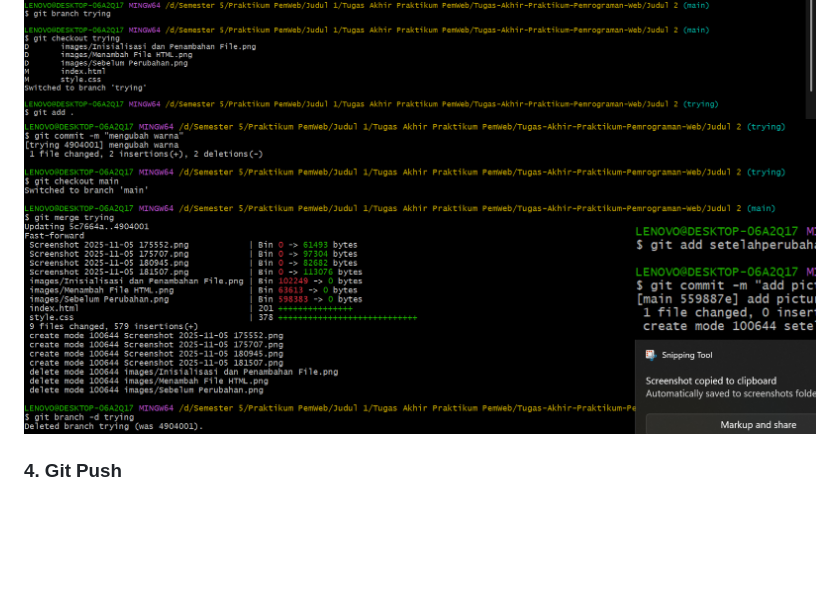
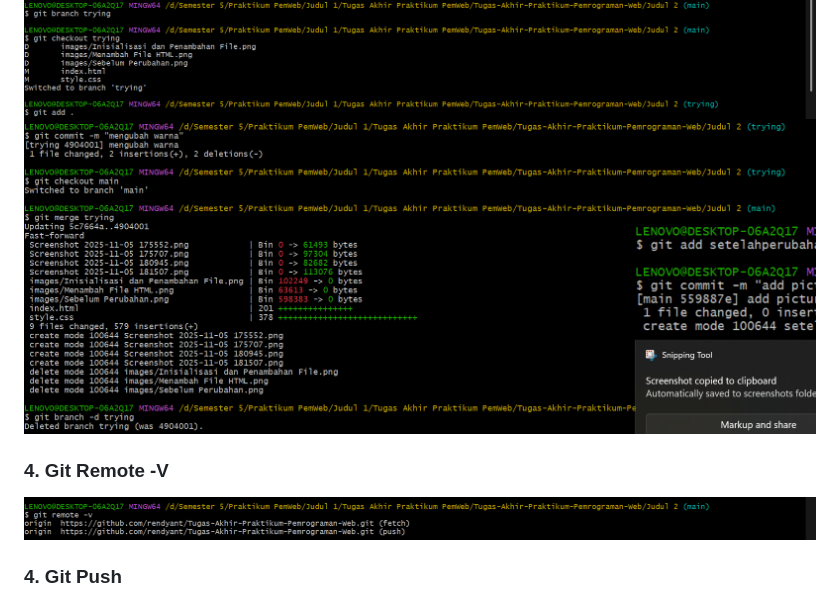
Before and after one commit to rendyant/Tugas-Akhir-Praktikum-Pemrograman-Web, a Markdown page: Judul 2/README.md, the part around the change. Drawn GitHub-style; pictures changed too: Judul 2/images/gitremote-v.png (added); blank space fills up the shorter version.

Commit message:
nambah gambar

```diff
--- a/Judul 2/README.md
+++ b/Judul 2/README.md
@@ -14,6 +14,9 @@
 ### 3. Membuat branch, pindah branch, merge, dan delete branch
 ![Branch Trying](./images/branch.png)
 ![Git Merge](./images/merge.png)
+
+### 4. Git Remote -V
+![Git Remote](./images/gitremote-v.png)
 
 ### 4. Git Push
 ![Git Push](./images/push-uorigin.png)
```
